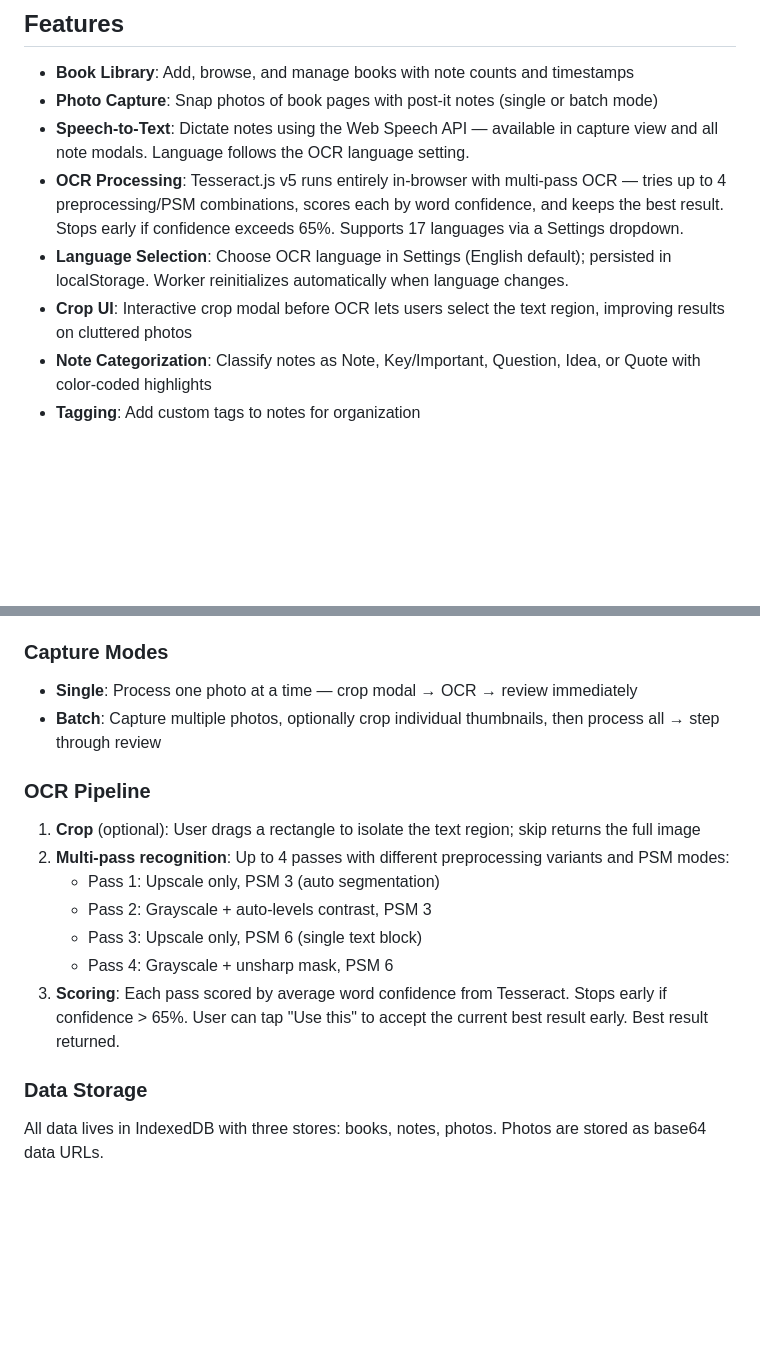
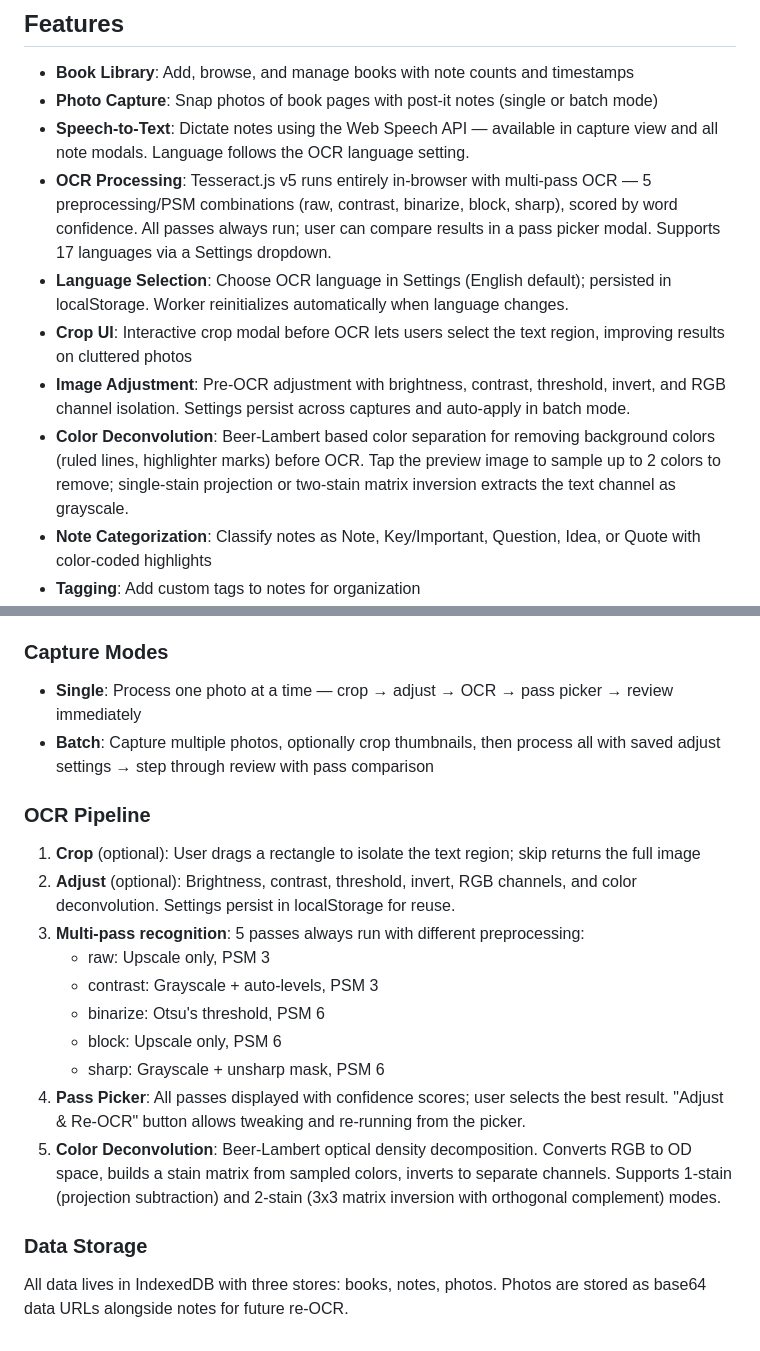
Before and after one commit to charly-vibes/jams, a Markdown page: marginalia/spec/functionality.md, 2 parts joined by grey strips. GitHub-like rendering; blank space fills up the shorter version.

Commit message:
docs(marginalia): update spec and add session notes for adjust/deconv features
Co-Authored-By: Claude Opus 4.6 <noreply@anthropic.com>

```diff
--- a/marginalia/spec/functionality.md
+++ b/marginalia/spec/functionality.md
@@ -9,9 +9,11 @@ A PWA for capturing post-it notes and marginalia from physical books, running OC
 - **Book Library**: Add, browse, and manage books with note counts and timestamps
 - **Photo Capture**: Snap photos of book pages with post-it notes (single or batch mode)
 - **Speech-to-Text**: Dictate notes using the Web Speech API — available in capture view and all note modals. Language follows the OCR language setting.
-- **OCR Processing**: Tesseract.js v5 runs entirely in-browser with multi-pass OCR — tries up to 4 preprocessing/PSM combinations, scores each by word confidence, and keeps the best result. Stops early if confidence exceeds 65%. Supports 17 languages via a Settings dropdown.
+- **OCR Processing**: Tesseract.js v5 runs entirely in-browser with multi-pass OCR — 5 preprocessing/PSM combinations (raw, contrast, binarize, block, sharp), scored by word confidence. All passes always run; user can compare results in a pass picker modal. Supports 17 languages via a Settings dropdown.
 - **Language Selection**: Choose OCR language in Settings (English default); persisted in localStorage. Worker reinitializes automatically when language changes.
 - **Crop UI**: Interactive crop modal before OCR lets users select the text region, improving results on cluttered photos
+- **Image Adjustment**: Pre-OCR adjustment with brightness, contrast, threshold, invert, and RGB channel isolation. Settings persist across captures and auto-apply in batch mode.
+- **Color Deconvolution**: Beer-Lambert based color separation for removing background colors (ruled lines, highlighter marks) before OCR. Tap the preview image to sample up to 2 colors to remove; single-stain projection or two-stain matrix inversion extracts the text channel as grayscale.
 - **Note Categorization**: Classify notes as Note, Key/Important, Question, Idea, or Quote with color-coded highlights
 - **Tagging**: Add custom tags to notes for organization
 - **Search & Filter**: Full-text search and filter notes by highlight type within each book
@@ -39,18 +41,21 @@ A PWA for capturing post-it notes and marginalia from physical books, running OC
 6. Export to Markdown when ready
 
 ### Capture Modes
-- **Single**: Process one photo at a time — crop modal → OCR → review immediately
-- **Batch**: Capture multiple photos, optionally crop individual thumbnails, then process all → step through review
+- **Single**: Process one photo at a time — crop → adjust → OCR → pass picker → review immediately
+- **Batch**: Capture multiple photos, optionally crop thumbnails, then process all with saved adjust settings → step through review with pass comparison
 
 ### OCR Pipeline
 1. **Crop** (optional): User drags a rectangle to isolate the text region; skip returns the full image
-2. **Multi-pass recognition**: Up to 4 passes with different preprocessing variants and PSM modes:
-   - Pass 1: Upscale only, PSM 3 (auto segmentation)
-   - Pass 2: Grayscale + auto-levels contrast, PSM 3
-   - Pass 3: Upscale only, PSM 6 (single text block)
-   - Pass 4: Grayscale + unsharp mask, PSM 6
-3. **Scoring**: Each pass scored by average word confidence from Tesseract. Stops early if confidence > 65%. User can tap "Use this" to accept the current best result early. Best result returned.
+2. **Adjust** (optional): Brightness, contrast, threshold, invert, RGB channels, and color deconvolution. Settings persist in localStorage for reuse.
+3. **Multi-pass recognition**: 5 passes always run with different preprocessing:
+   - raw: Upscale only, PSM 3
+   - contrast: Grayscale + auto-levels, PSM 3
+   - binarize: Otsu's threshold, PSM 6
+   - block: Upscale only, PSM 6
+   - sharp: Grayscale + unsharp mask, PSM 6
+4. **Pass Picker**: All passes displayed with confidence scores; user selects the best result. "Adjust & Re-OCR" button allows tweaking and re-running from the picker.
+5. **Color Deconvolution**: Beer-Lambert optical density decomposition. Converts RGB to OD space, builds a stain matrix from sampled colors, inverts to separate channels. Supports 1-stain (projection subtraction) and 2-stain (3x3 matrix inversion with orthogonal complement) modes.
 
 ### Data Storage
 All data lives in IndexedDB with three stores: books, notes, photos.
-Photos are stored as base64 data URLs.
+Photos are stored as base64 data URLs alongside notes for future re-OCR.
```
Also changed, not shown: marginalia/sessions/session-2026-03-12.md (added, +94 -0 lines).
